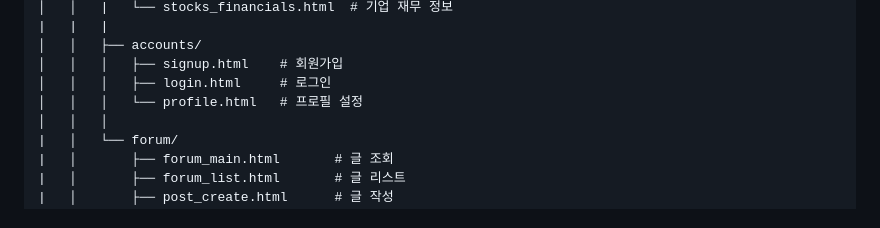
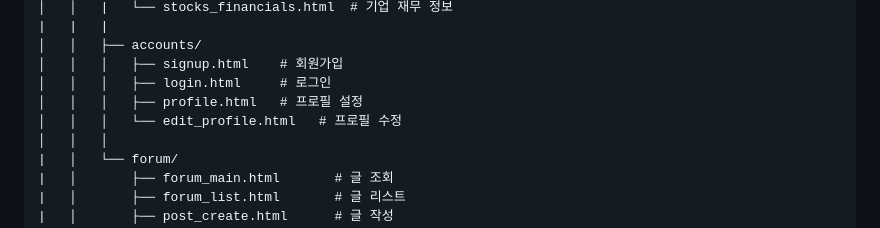
Before and after one commit to Donggyu-Kim1/stalk, a Markdown page: README.md, the part around the change. Rendered like a GitHub page.

Commit message:
readme 다시수정

```diff
--- a/README.md
+++ b/README.md
@@ -132,7 +132,8 @@ stock_community/
 │   │   ├── accounts/
 │   │   │   ├── signup.html    # 회원가입
 │   │   │   ├── login.html     # 로그인
-│   │   │   └── profile.html   # 프로필 설정
+│   │   │   ├── profile.html   # 프로필 설정
+│   │   │   └── edit_profile.html   # 프로필 수정
 │   │   │
 |   │   └── forum/
 |   │       ├── forum_main.html       # 글 조회
```
